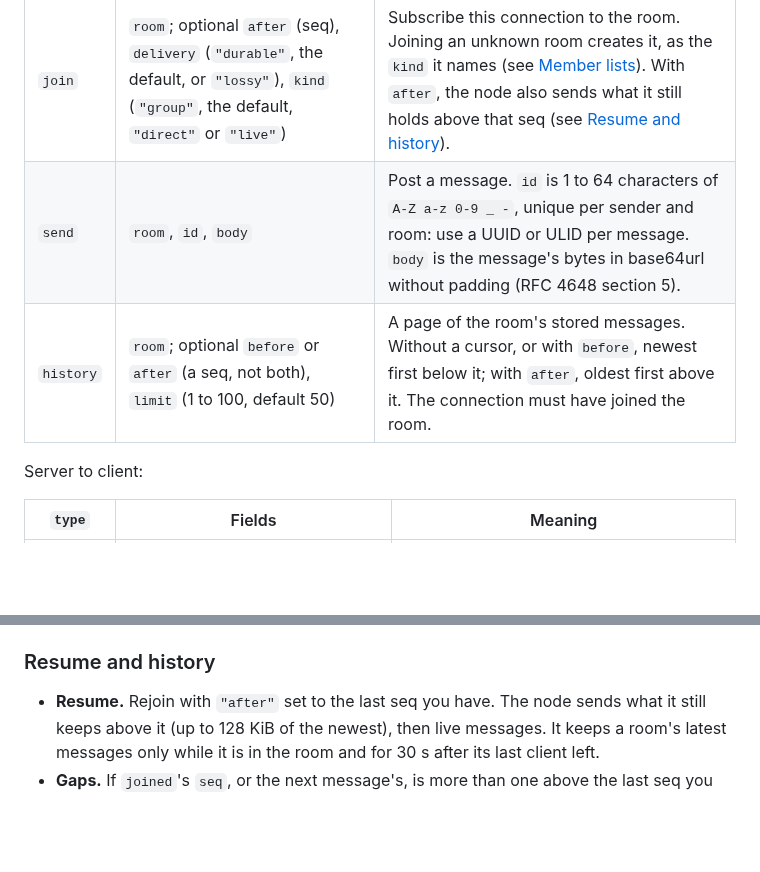
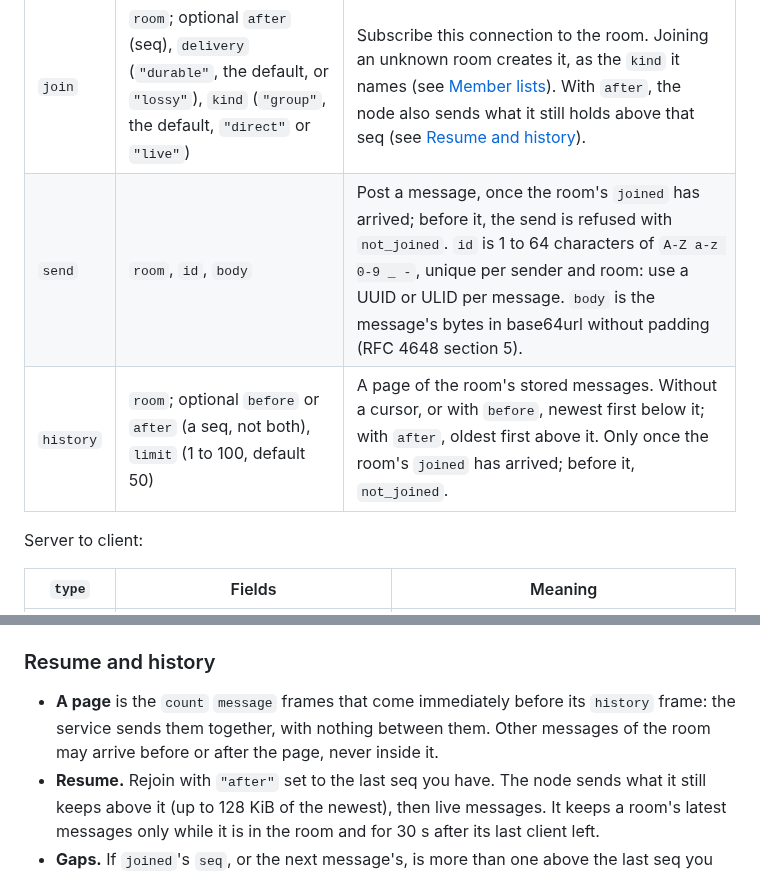
Before and after one commit to Jerome-Joseph-1/ULW-Video-Streaming-Platform, a Markdown page: docs/integration/chat.md, 2 parts joined by grey strips. Drawn GitHub-style; blank space fills up the shorter version.

Commit message:
docs(chat): when history may be asked, how a page is framed, and the runbook's order

```diff
--- a/docs/integration/chat.md
+++ b/docs/integration/chat.md
@@ -44,8 +44,8 @@ Client to server:
 | `type` | Fields | Meaning |
 |---|---|---|
 | `join` | `room`; optional `after` (seq), `delivery` (`"durable"`, the default, or `"lossy"`), `kind` (`"group"`, the default, `"direct"` or `"live"`) | Subscribe this connection to the room. Joining an unknown room creates it, as the `kind` it names (see [Member lists](#member-lists)). With `after`, the node also sends what it still holds above that seq (see [Resume and history](#resume-and-history)). |
-| `send` | `room`, `id`, `body` | Post a message. `id` is 1 to 64 characters of `A-Z a-z 0-9 _ -`, unique per sender and room: use a UUID or ULID per message. `body` is the message's bytes in base64url without padding (RFC 4648 section 5). |
-| `history` | `room`; optional `before` or `after` (a seq, not both), `limit` (1 to 100, default 50) | A page of the room's stored messages. Without a cursor, or with `before`, newest first below it; with `after`, oldest first above it. The connection must have joined the room. |
+| `send` | `room`, `id`, `body` | Post a message, once the room's `joined` has arrived; before it, the send is refused with `not_joined`. `id` is 1 to 64 characters of `A-Z a-z 0-9 _ -`, unique per sender and room: use a UUID or ULID per message. `body` is the message's bytes in base64url without padding (RFC 4648 section 5). |
+| `history` | `room`; optional `before` or `after` (a seq, not both), `limit` (1 to 100, default 50) | A page of the room's stored messages. Without a cursor, or with `before`, newest first below it; with `after`, oldest first above it. Only once the room's `joined` has arrived; before it, `not_joined`. |
 
 Server to client:
 
@@ -81,6 +81,9 @@ delivered, and the `id` stays with the first message. Send the new message under
 
 <!-- apps/chat/src/chat_service.cpp (replay, history, page_read) -->
 
+- **A page** is the `count` `message` frames that come immediately before its `history` frame:
+  the service sends them together, with nothing between them. Other messages of the room may
+  arrive before or after the page, never inside it.
 - **Resume.** Rejoin with `"after"` set to the last seq you have. The node sends what it still
   keeps above it (up to 128 KiB of the newest), then live messages. It keeps a room's latest
   messages only while it is in the room and for 30 s after its last client left.
```
Also changed, not shown: deploy/askedin/RUNBOOK.md (+2 -2 lines), docs/adr/0052-messages-stored-with-their-seq.md (+5 -1 lines).
